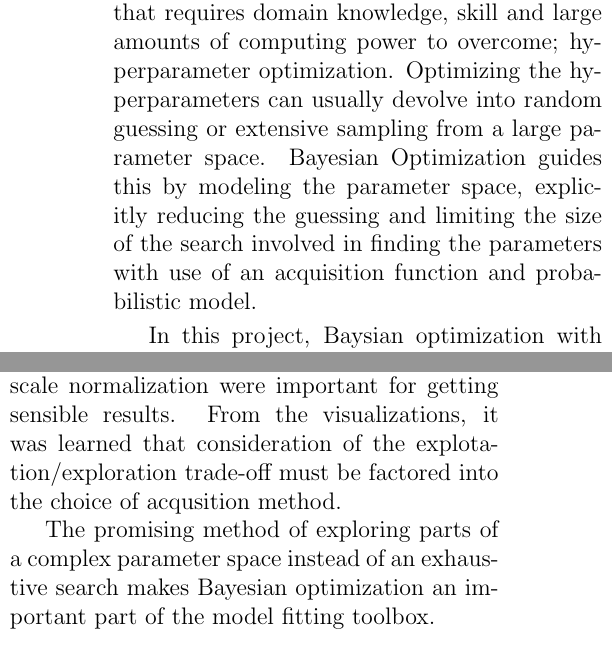
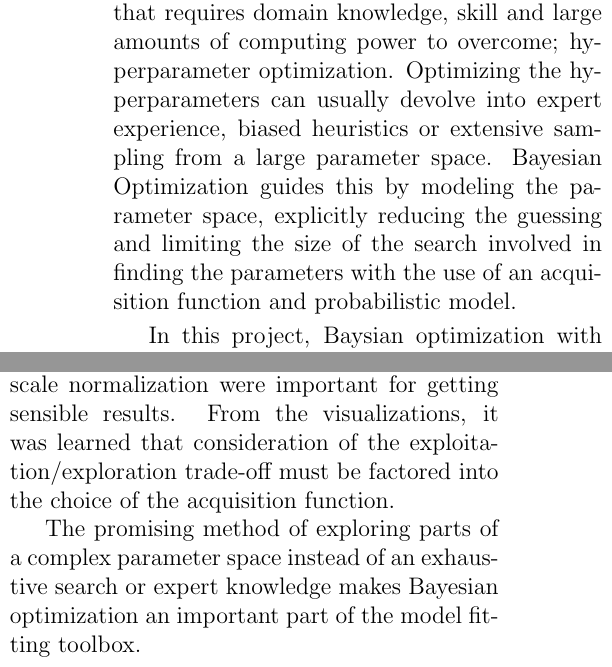
Before and after one commit to sorenmulli/active_learning_cases, a LaTeX paper (docs/project1.tex): two parts of the columns of pages 1 and 3 of 7, joined at a grey line, cut so that both start at the same text. Compiled offline with pdfLaTeX.

Commit message:
Sidste rettelser

```diff
--- a/docs/project1.tex
+++ b/docs/project1.tex
@@ -39,9 +39,9 @@
 
 
 \section{Introduction}
-Development of effective machine learning models has spawned a vision of generalizable machine intelligence, which can replace slower and more erroneous human work in many fields. While this generalizability is often true, the popular deep models have at least one obvious issue that requires domain knowledge, skill and large amounts of computing power to overcome; hyperparameter optimization. Optimizing the hyperparameters can usually devolve into random guessing or extensive sampling from a large parameter space. Bayesian Optimization guides this by modeling the parameter space, explicitly reducing the guessing and limiting the size of the search involved in finding the parameters with use of an acquisition function and probabilistic model.
+Development of effective machine learning models has spawned a vision of generalizable machine intelligence, which can replace slower and more erroneous human work in many fields. While this generalizability is often true, the popular deep models have at least one obvious issue that requires domain knowledge, skill and large amounts of computing power to overcome; hyperparameter optimization. Optimizing the hyperparameters can usually devolve into expert experience, biased heuristics or extensive sampling from a large parameter space. Bayesian Optimization guides this by modeling the parameter space, explicitly reducing the guessing and limiting the size of the search involved in finding the parameters with the use of an acquisition function and probabilistic model.
 
-In this project, Baysian optimization with Gaussian processes as probabilistic model will be used to optimize the hyperparameters for training the VGG16 network on the CIFAR10 image classification data set thus gaining experience with the method and comparing it to simple grid search.
+In this project, Baysian optimization with Gaussian processes as probabilistic model will be used to optimize the hyperparameters for training the VGG16 network on the CIFAR10 image classification data set thus gaining experience with the method and comparing it to a simple grid search.
 \vspace*{-0.3cm}
 \section{Methods}
 \vspace*{-0.2cm}
@@ -112,9 +112,9 @@ The results found in this study does not fit in with what other researches have
 \vspace*{-0.3cm}
 \section{Learning outcome}
 
-Though better performance of Bayesian optimization could not be shown, the project yielded experience in using a well-defined hyperparameter searching scheme. It has become obvious that for setting up such a scheme, the convergence of the GP is key, as factors such as lengthscale normalization were important for getting sensible results. From the visualizations, it was learned that consideration of the explotation/exploration trade-off must be factored into the choice of acqusition method.
+Though better performance of Bayesian optimization could not be shown, the project yielded experience in using a well-defined hyperparameter searching scheme. It has become obvious that for setting up such a scheme, the convergence of the GP is key, as factors such as lengthscale normalization were important for getting sensible results. From the visualizations, it was learned that consideration of the exploitation/exploration trade-off must be factored into the choice of the acquisition function.
 
-The promising method of exploring parts of a complex parameter space instead of an exhaustive search makes Bayesian optimization an important part of the model fitting toolbox.
+The promising method of exploring parts of a complex parameter space instead of an exhaustive search or expert knowledge makes Bayesian optimization an important part of the model fitting toolbox.
 
 
 \end{multicols}
```
